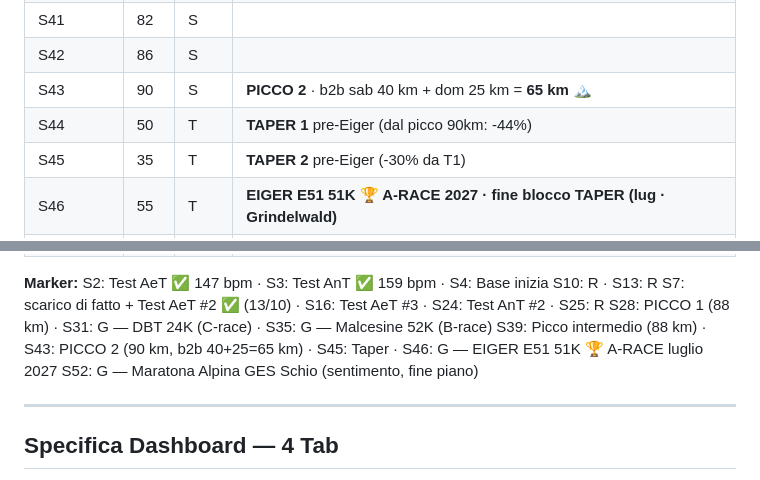
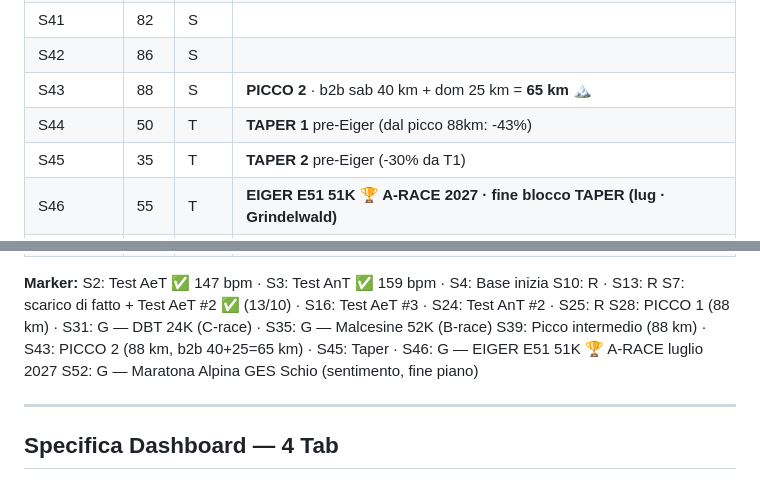
Before and after one commit to Leozardi92/allenamento, a Markdown page: contesto-allenamento.md, 2 parts joined by grey strips. Drawn GitHub-style.

Commit message:
Picco 2 (S43) a 88 km: tetto 80-88 km/sett per un 50K

```diff
--- a/contesto-allenamento.md
+++ b/contesto-allenamento.md
@@ -763,8 +763,8 @@ Le gare A, B, C sono TUTTE integrate nei blocchi — non esistono blocchi separa
 | S40 | 50 | R | Scarico |
 | S41 | 82 | S | |
 | S42 | 86 | S | |
-| S43 | 90 | S | **PICCO 2** · b2b sab 40 km + dom 25 km = **65 km** 🏔️ |
-| S44 | 50 | T | **TAPER 1** pre-Eiger (dal picco 90km: -44%) |
+| S43 | 88 | S | **PICCO 2** · b2b sab 40 km + dom 25 km = **65 km** 🏔️ |
+| S44 | 50 | T | **TAPER 1** pre-Eiger (dal picco 88km: -43%) |
 | S45 | 35 | T | **TAPER 2** pre-Eiger (-30% da T1) |
 | S46 | 55 | T | **EIGER E51 51K 🏆 A-RACE 2027 · fine blocco TAPER (lug · Grindelwald)** |
 | S47 | 25 | R | Recovery post-Eiger |
@@ -779,7 +779,7 @@ S2: Test AeT ✅ 147 bpm · S3: Test AnT ✅ 159 bpm · S4: Base inizia
 S10: R · S13: R
 S7: scarico di fatto + Test AeT #2 ✅ (13/10) · S16: Test AeT #3 · S24: Test AnT #2 · S25: R
 S28: PICCO 1 (88 km) · S31: G — DBT 24K (C-race) · S35: G — Malcesine 52K (B-race)
-S39: Picco intermedio (88 km) · S43: PICCO 2 (90 km, b2b 40+25=65 km) · S45: Taper · S46: G — EIGER E51 51K 🏆 A-RACE luglio 2027
+S39: Picco intermedio (88 km) · S43: PICCO 2 (88 km, b2b 40+25=65 km) · S45: Taper · S46: G — EIGER E51 51K 🏆 A-RACE luglio 2027
 S52: G — Maratona Alpina GES Schio (sentimento, fine piano)
 
 ---
```
